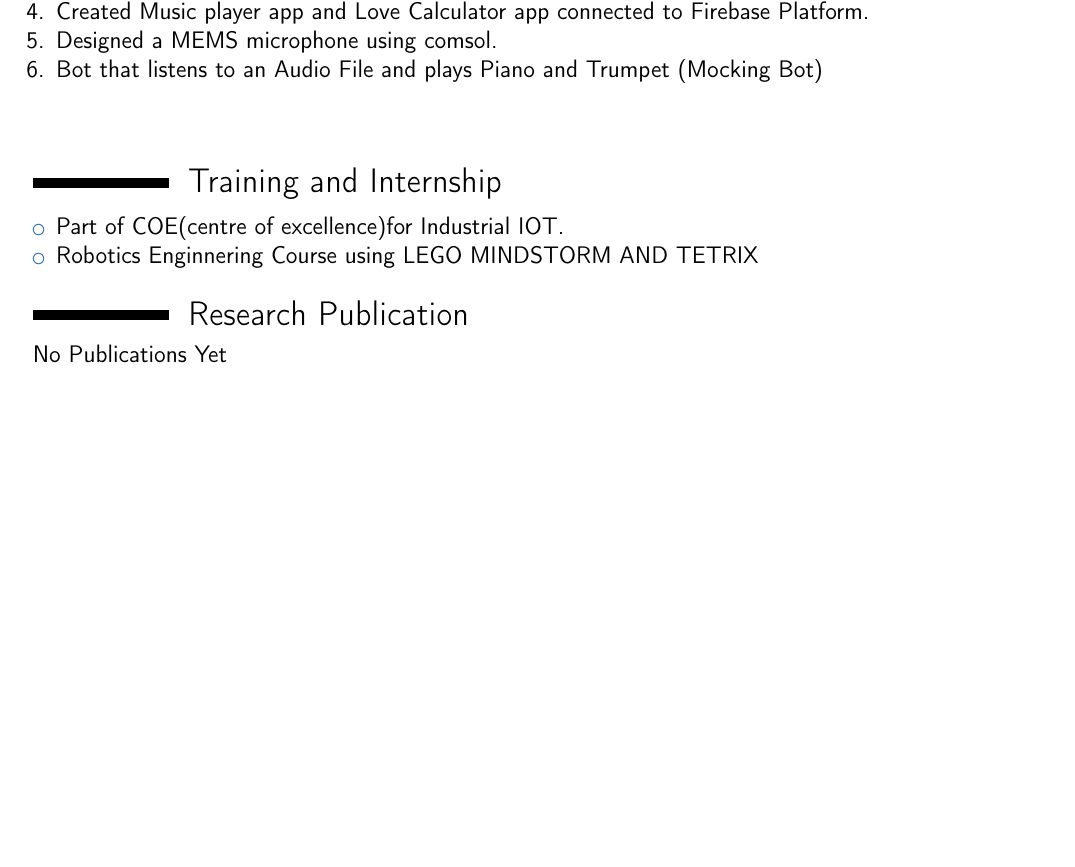
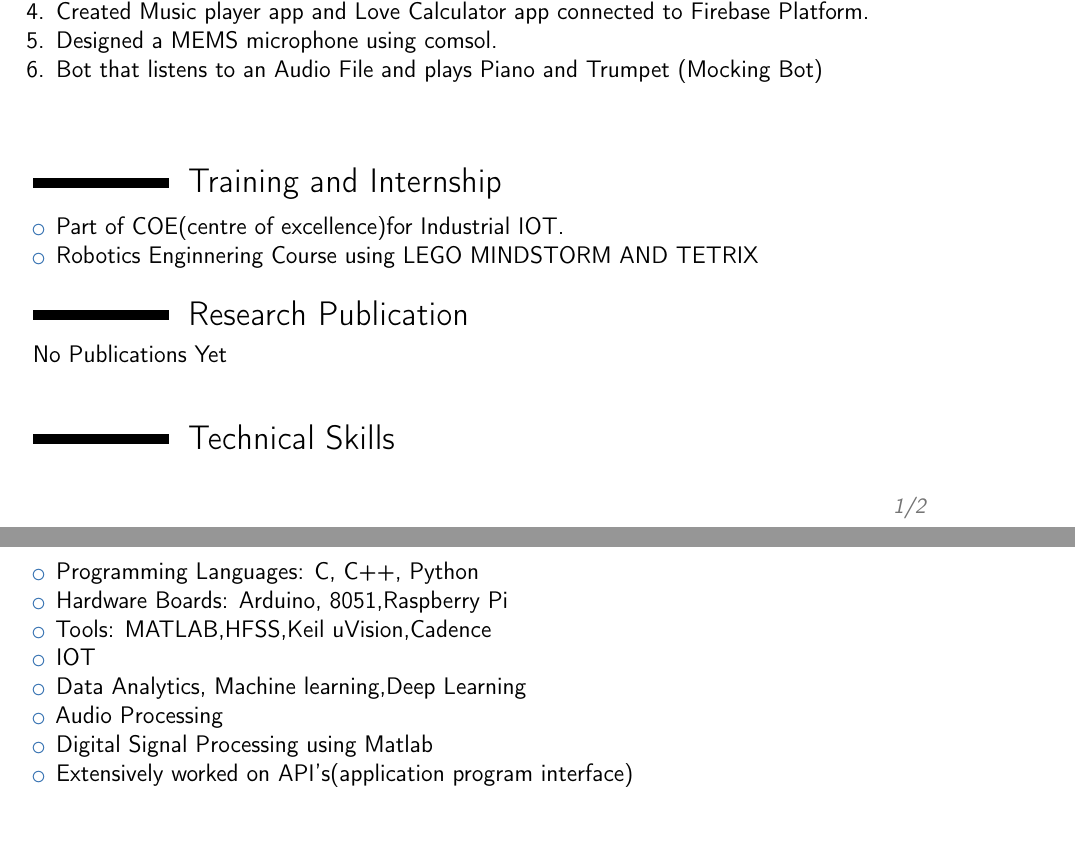
Before and after one commit to nikhilbhat920/nikhil_Resume, a LaTeX CV (nikhil_Resume.tex): part of the page before the commit and two parts of pages 1 and 2 of 2 after it, the two joined at a grey line, cut so that both start at the same text, the shorter picture padded with empty space. Compiled offline with pdfLaTeX.

Commit message:
TECHNICAL SKILLS

```diff
--- a/nikhil_Resume.tex
+++ b/nikhil_Resume.tex
@@ -114,7 +114,22 @@ No Publications Yet
 
 
 
+%----------------------------------------------------------------------------------------
+%	TECHNICAL SKILLS
+%----------------------------------------------------------------------------------------
 
+\section{Technical Skills}
+
+\begin{itemize}
+	\item Programming Languages: C, C++, Python
+	\item Hardware Boards: Arduino, 8051,Raspberry Pi
+	\item Tools: MATLAB,HFSS,Keil uVision,Cadence
+	\item IOT
+	\item Data Analytics, Machine learning,Deep Learning
+	\item Audio Processing
+	\item Digital Signal Processing using Matlab
+	\item Extensively worked on API’s(application program interface)
+\end{itemize}
 
 
 
```
Also changed, not shown: nikhil_Resume.pdf, 4 other files.
